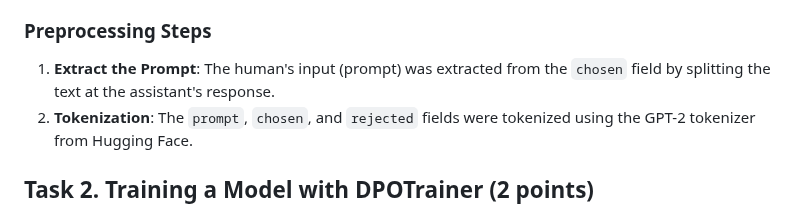
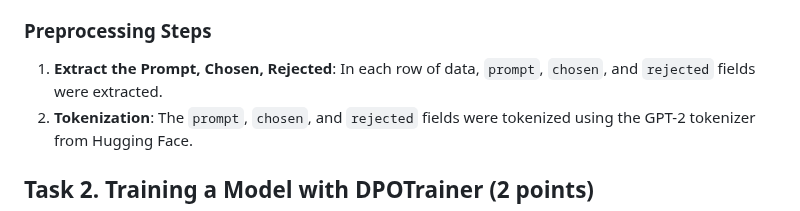
Before and after one commit to htetwyhtut/A5-Optimization-Human-Preference, a Markdown page: README.md, the part around the change. GitHub-like rendering.

```diff
--- a/README.md
+++ b/README.md
@@ -13,7 +13,7 @@ Enjoy reading my A5 Assignment for NLP class.
 - **Description**: A dataset for reinforcement learning from human feedback (RLHF). It contains pairs of responses labeled as "chosen" (preferred) and "rejected" (non-preferred) based on human preferences.
 
 ### Preprocessing Steps
-1. **Extract the Prompt**: The human's input (prompt) was extracted from the `chosen` field by splitting the text at the assistant's response.
+1. **Extract the Prompt, Chosen, Rejected**: In each row of data, `prompt`, `chosen`, and `rejected` fields were extracted.
 2. **Tokenization**: The `prompt`, `chosen`, and `rejected` fields were tokenized using the GPT-2 tokenizer from Hugging Face.
 
 ## Task 2. Training a Model with DPOTrainer (2 points)
```
